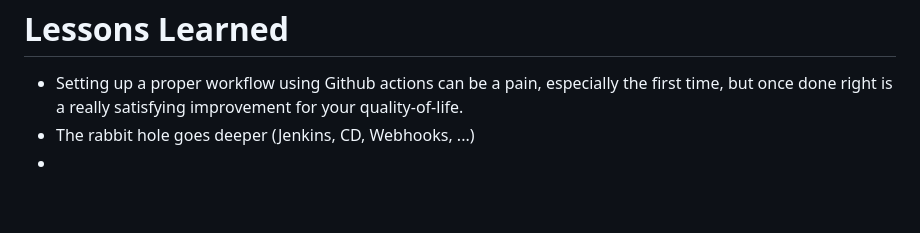
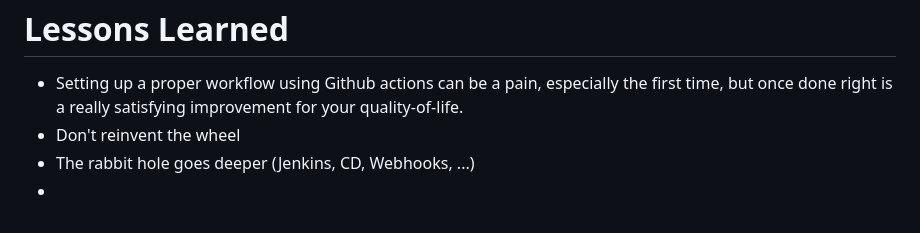
Before and after one commit to simongutenbrunner/clc3-project, a Markdown page: README.md, the part around the change. Drawn GitHub-style.

```diff
--- a/README.md
+++ b/README.md
@@ -120,5 +120,6 @@ git push --all
 
 # Lessons Learned
 * Setting up a proper workflow using Github actions can be a pain, especially the first time, but once done right is a really satisfying improvement for your quality-of-life.
+* Don't reinvent the wheel
 * The rabbit hole goes deeper (Jenkins, CD, Webhooks, ...)
 *
```
